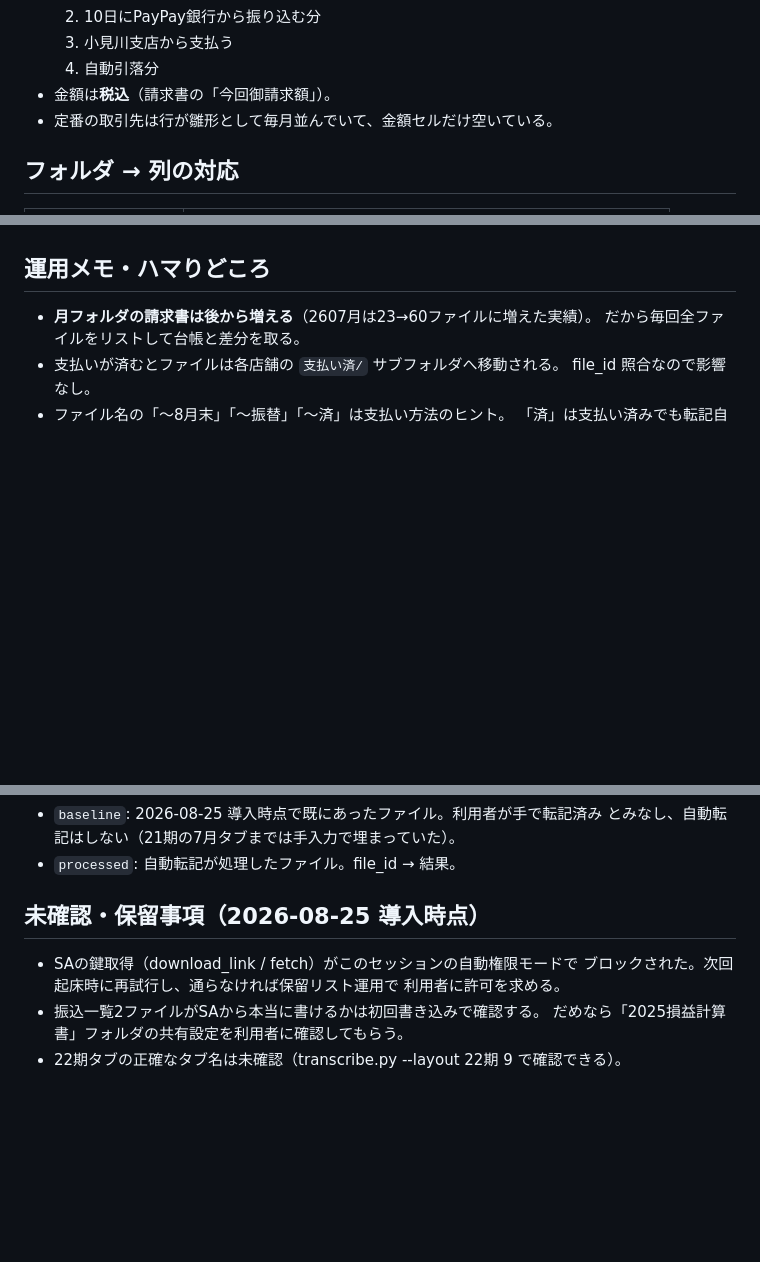
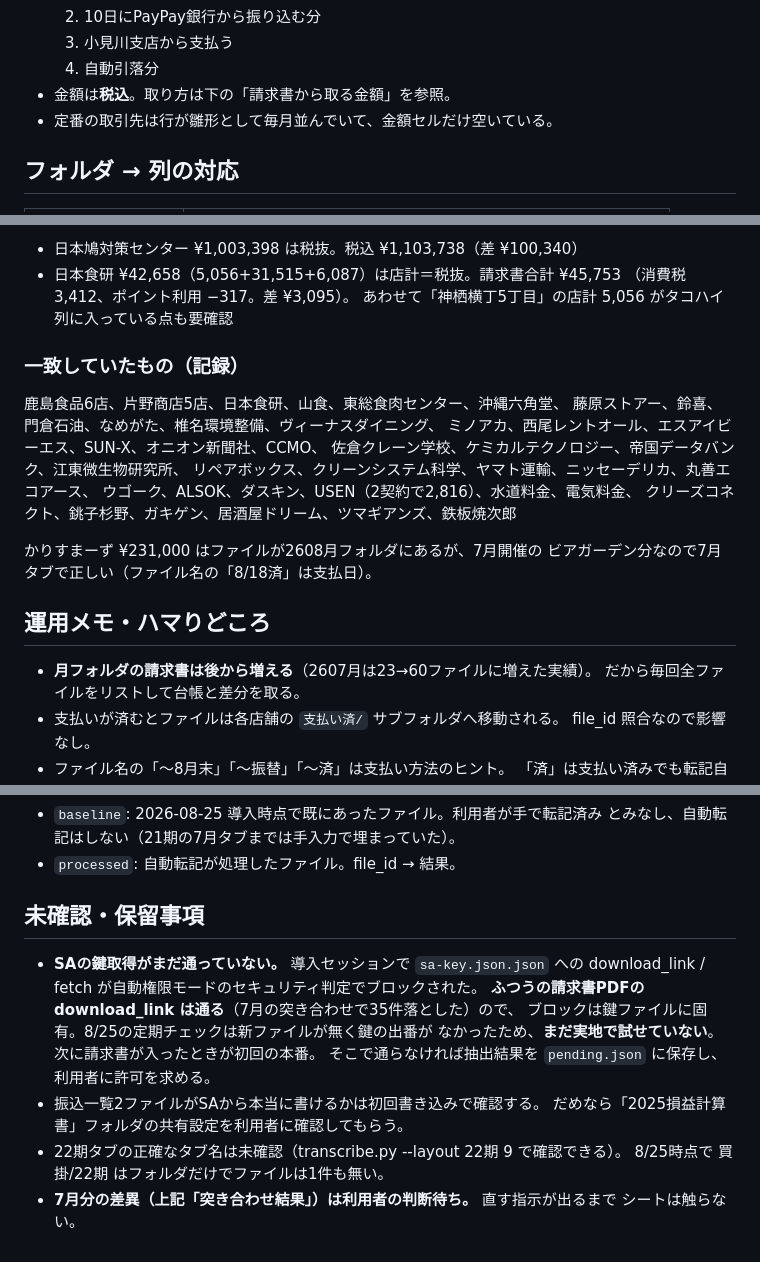
Before and after one commit to prostyle0902-bot/kintai, a Markdown page: furikomi/README.md, 3 parts joined by grey strips. Rendered like a GitHub page; blank space fills up the shorter version.

```diff
--- a/furikomi/README.md
+++ b/furikomi/README.md
@@ -36,7 +36,7 @@ Claude のセッションに Routine（定期起床）が紐づいていて、
   2. 10日にPayPay銀行から振り込む分
   3. 小見川支店から支払う
   4. 自動引落分
-- 金額は**税込**（請求書の「今回御請求額」）。
+- 金額は**税込**。取り方は下の「請求書から取る金額」を参照。
 - 定番の取引先は行が雛形として毎月並んでいて、金額セルだけ空いている。
 
 ## フォルダ → 列の対応
@@ -112,3 +177,21 @@ Claude のセッションに Routine（定期起床）が紐づいていて、
+- 日本鳩対策センター ¥1,003,398 は税抜。税込 ¥1,103,738（差 ¥100,340）
+- 日本食研 ¥42,658（5,056+31,515+6,087）は店計＝税抜。請求書合計 ¥45,753
+  （消費税 3,412、ポイント利用 −317。差 ¥3,095）。
+  あわせて「神栖横丁5丁目」の店計 5,056 がタコハイ列に入っている点も要確認
+
+### 一致していたもの（記録）
+
+鹿島食品6店、片野商店5店、日本食研、山食、東総食肉センター、沖縄六角堂、
+藤原ストアー、鈴喜、門倉石油、なめがた、椎名環境整備、ヴィーナスダイニング、
+ミノアカ、西尾レントオール、エスアイビーエス、SUN-X、オニオン新聞社、CCMO、
+佐倉クレーン学校、ケミカルテクノロジー、帝国データバンク、江東微生物研究所、
+リペアボックス、クリーンシステム科学、ヤマト運輸、ニッセーデリカ、丸善エコアース、
+ウゴーク、ALSOK、ダスキン、USEN（2契約で2,816）、水道料金、電気料金、
+クリーズコネクト、銚子杉野、ガキゲン、居酒屋ドリーム、ツマギアンズ、鉄板焼次郎
+
+かりすまーず ¥231,000 はファイルが2608月フォルダにあるが、7月開催の
+ビアガーデン分なので7月タブで正しい（ファイル名の「8/18済」は支払日）。
+
 ## 運用メモ・ハマりどころ
 
 - **月フォルダの請求書は後から増える**（2607月は23→60ファイルに増えた実績）。
@@ -130,11 +213,17 @@ Claude のセッションに Routine（定期起床）が紐づいていて、
   とみなし、自動転記はしない（21期の7月タブまでは手入力で埋まっていた）。
 - `processed`: 自動転記が処理したファイル。file_id → 結果。
 
-## 未確認・保留事項（2026-08-25 導入時点）
+## 未確認・保留事項
 
-- SAの鍵取得（download_link / fetch）がこのセッションの自動権限モードで
-  ブロックされた。次回起床時に再試行し、通らなければ保留リスト運用で
-  利用者に許可を求める。
+- **SAの鍵取得がまだ通っていない。** 導入セッションで `sa-key.json.json` への
+  download_link / fetch が自動権限モードのセキュリティ判定でブロックされた。
+  **ふつうの請求書PDFの download_link は通る**（7月の突き合わせで35件落とした）ので、
+  ブロックは鍵ファイルに固有。8/25の定期チェックは新ファイルが無く鍵の出番が
+  なかったため、**まだ実地で試せていない**。次に請求書が入ったときが初回の本番。
+  そこで通らなければ抽出結果を `pending.json` に保存し、利用者に許可を求める。
 - 振込一覧2ファイルがSAから本当に書けるかは初回書き込みで確認する。
   だめなら「2025損益計算書」フォルダの共有設定を利用者に確認してもらう。
 - 22期タブの正確なタブ名は未確認（transcribe.py --layout 22期 9 で確認できる）。
+  8/25時点で 買掛/22期 はフォルダだけでファイルは1件も無い。
+- **7月分の差異（上記「突き合わせ結果」）は利用者の判断待ち。** 直す指示が出るまで
+  シートは触らない。
```
Also changed, not shown: other parts of furikomi/README.md (+65 -0 lines).
